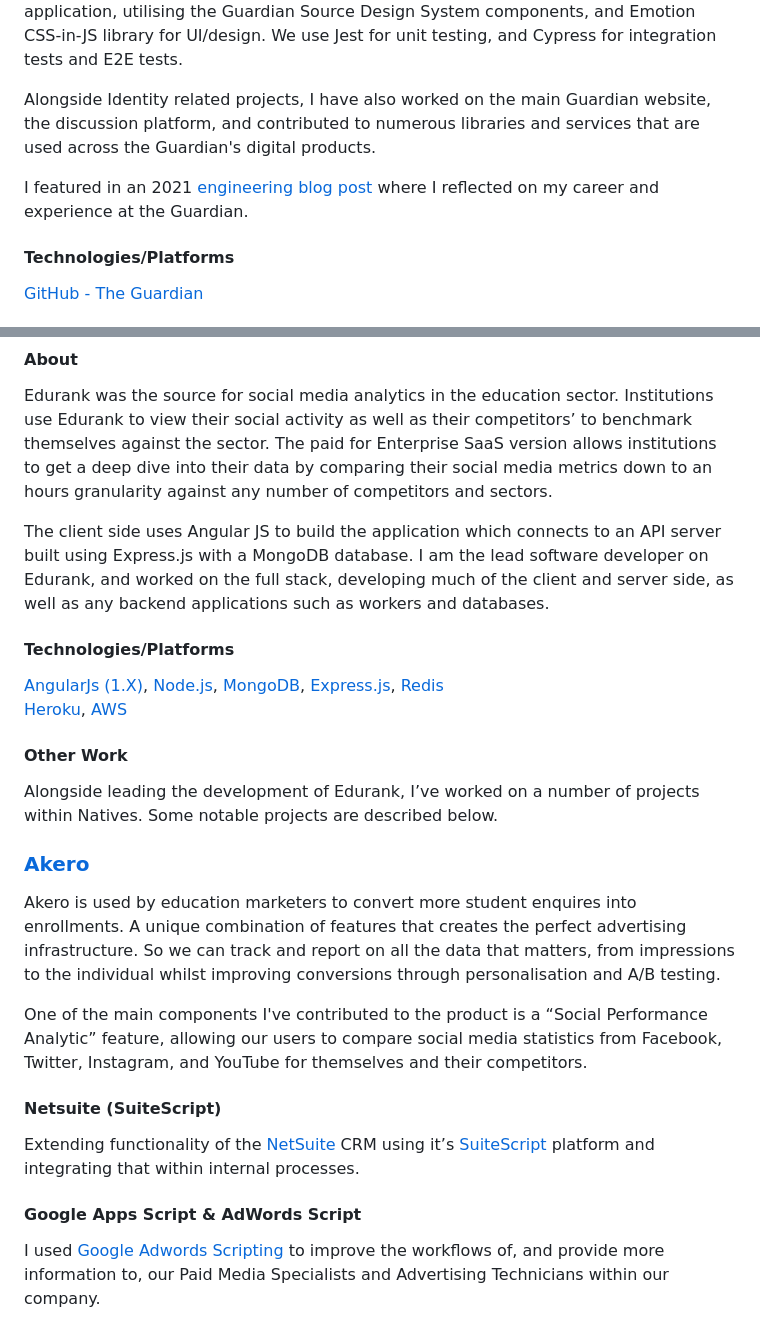
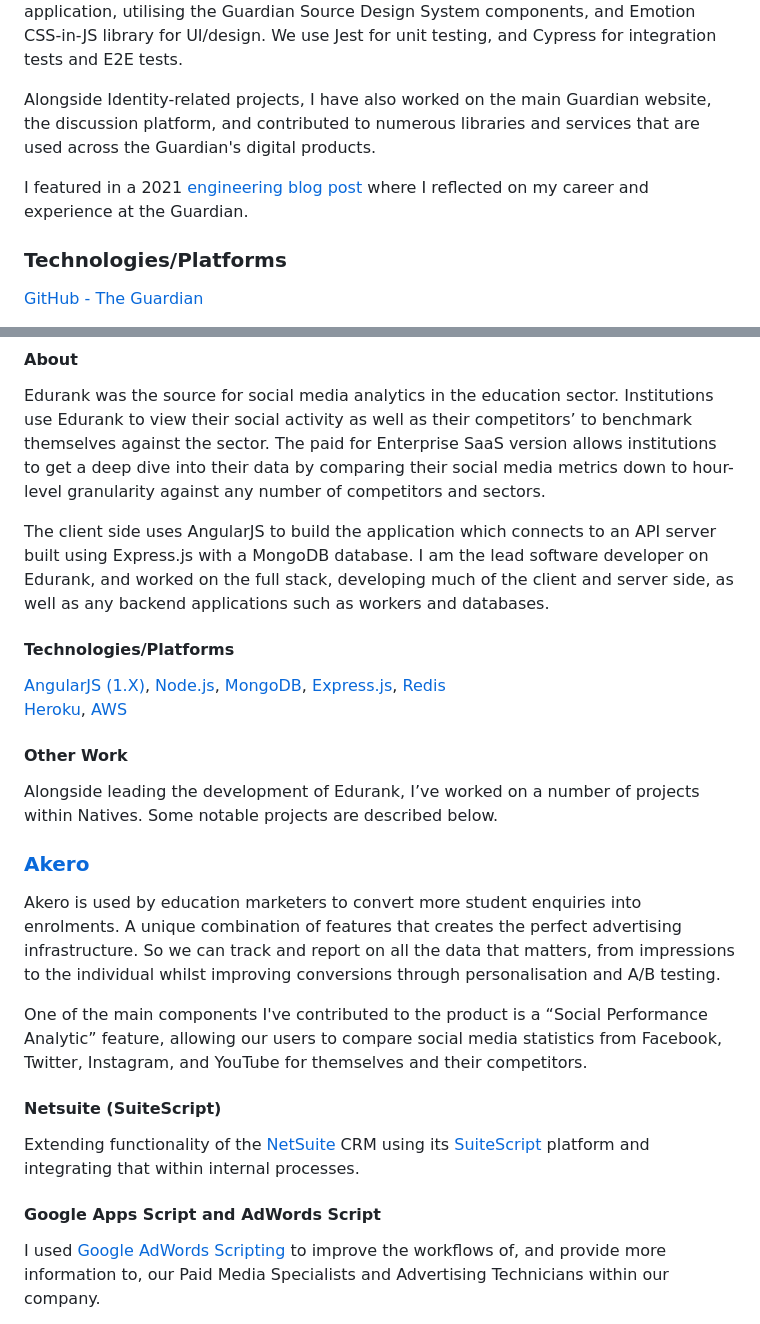
Before and after one commit to coldlink/makani-dev, a Markdown page: markdown/work.md, 2 parts joined by grey strips. Rendered like a GitHub page.

```diff
--- a/markdown/work.md
+++ b/markdown/work.md
@@ -51,15 +108,15 @@ Guardian Source Design System components, and Emotion CSS-in-JS library for
 UI/design. We use Jest for unit testing, and Cypress for integration tests and
 E2E tests.
 
-Alongside Identity related projects, I have also worked on the main Guardian
+Alongside Identity-related projects, I have also worked on the main Guardian
 website, the discussion platform, and contributed to numerous libraries and
 services that are used across the Guardian's digital products.
 
-I featured in an 2021
+I featured in a 2021
 [engineering blog post](https://www.theguardian.com/info/2021/jan/13/a-day-in-the-life)
 where I reflected on my career and experience at the Guardian.
 
-#### Technologies/Platforms
+### Technologies/Platforms
 
 [GitHub - The Guardian](https://github.com/guardian)
 
@@ -81,18 +140,18 @@ Edurank was the source for social media analytics in the education sector.
 Institutions use Edurank to view their social activity as well as their
 competitors’ to benchmark themselves against the sector. The paid for Enterprise
 SaaS version allows institutions to get a deep dive into their data by comparing
-their social media metrics down to an hours granularity against any number of
+their social media metrics down to hour-level granularity against any number of
 competitors and sectors.
 
-The client side uses Angular JS to build the application which connects to an
-API server built using Express.js with a MongoDB database. I am the lead
-software developer on Edurank, and worked on the full stack, developing much of
-the client and server side, as well as any backend applications such as workers
-and databases.
+The client side uses AngularJS to build the application which connects to an API
+server built using Express.js with a MongoDB database. I am the lead software
+developer on Edurank, and worked on the full stack, developing much of the
+client and server side, as well as any backend applications such as workers and
+databases.
 
 #### Technologies/Platforms
 
-[AngularJs (1.X)](https://angularjs.org/), [Node.js](https://nodejs.org/),
+[AngularJS (1.X)](https://angularjs.org/), [Node.js](https://nodejs.org/),
 [MongoDB](https://www.mongodb.com/), [Express.js](https://expressjs.com/),
 [Redis](https://redis.io/)\
 [Heroku](https://www.heroku.com/), [AWS](https://aws.amazon.com/)
@@ -104,8 +163,8 @@ projects within Natives. Some notable projects are described below.
 
 ### [Akero](https://akerolabs.com)
 
-Akero is used by education marketers to convert more student enquires into
-enrollments. A unique combination of features that creates the perfect
+Akero is used by education marketers to convert more student enquiries into
+enrolments. A unique combination of features that creates the perfect
 advertising infrastructure. So we can track and report on all the data that
 matters, from impressions to the individual whilst improving conversions through
 personalisation and A/B testing.
@@ -118,14 +177,14 @@ their competitors.
 #### Netsuite (SuiteScript)
 
 Extending functionality of the [NetSuite](http://www.netsuite.com/) CRM using
-it’s
+its
 [SuiteScript](http://www.netsuite.co.uk/portal/uk/platform/developer/suitescript.shtml)
 platform and integrating that within internal processes.
 
-#### Google Apps Script & AdWords Script
+#### Google Apps Script and AdWords Script
 
 I used
-[Google Adwords Scripting](https://developers.google.com/adwords/scripts/) to
+[Google AdWords Scripting](https://developers.google.com/adwords/scripts/) to
 improve the workflows of, and provide more information to, our Paid Media
 Specialists and Advertising Technicians within our company.
 
```
Also changed, not shown: other parts of markdown/work.md (+74 -15 lines).
